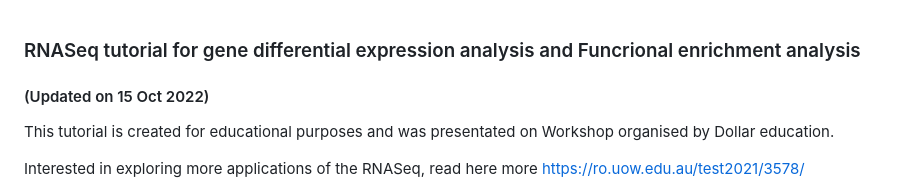
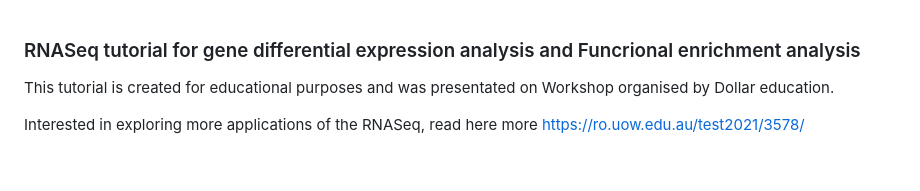
Before and after one commit to amarinderthind/RNA-seq-tutorial-for-gene-differential-expression-analysis, a Markdown page: README.md, the part around the change. Rendered like a GitHub page; blank space fills up the shorter version.

```diff
--- a/README.md
+++ b/README.md
@@ -1,5 +1,5 @@
 ### RNASeq tutorial for gene differential expression analysis and Funcrional enrichment analysis
-#### (Updated on 15 Oct 2022)
+
 This tutorial is created for educational purposes and was presentated on Workshop organised by Dollar education.
 
 Interested in exploring more applications of the RNASeq, read here more https://ro.uow.edu.au/test2021/3578/
```
